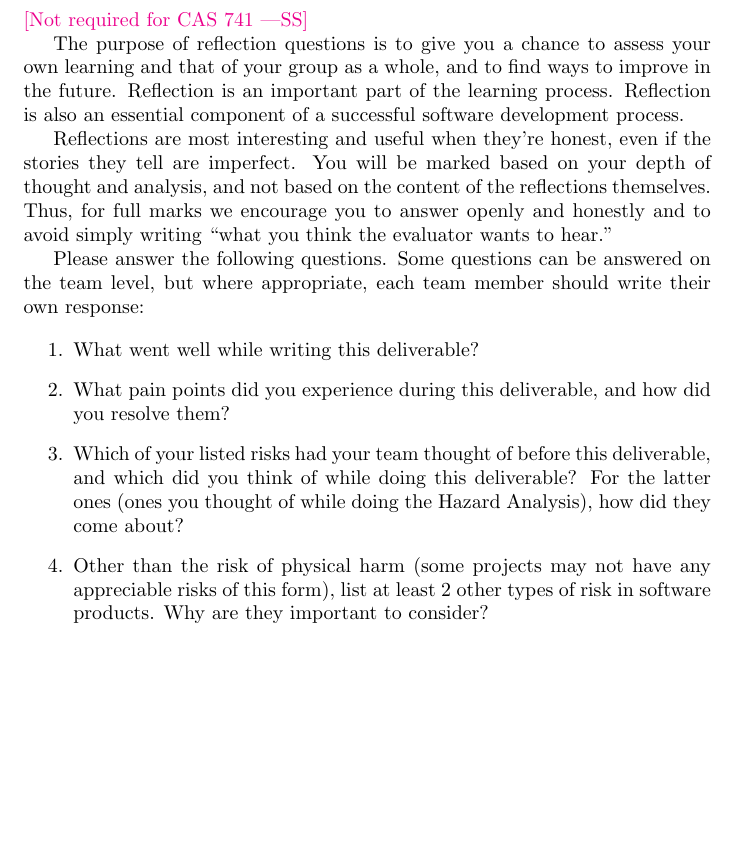
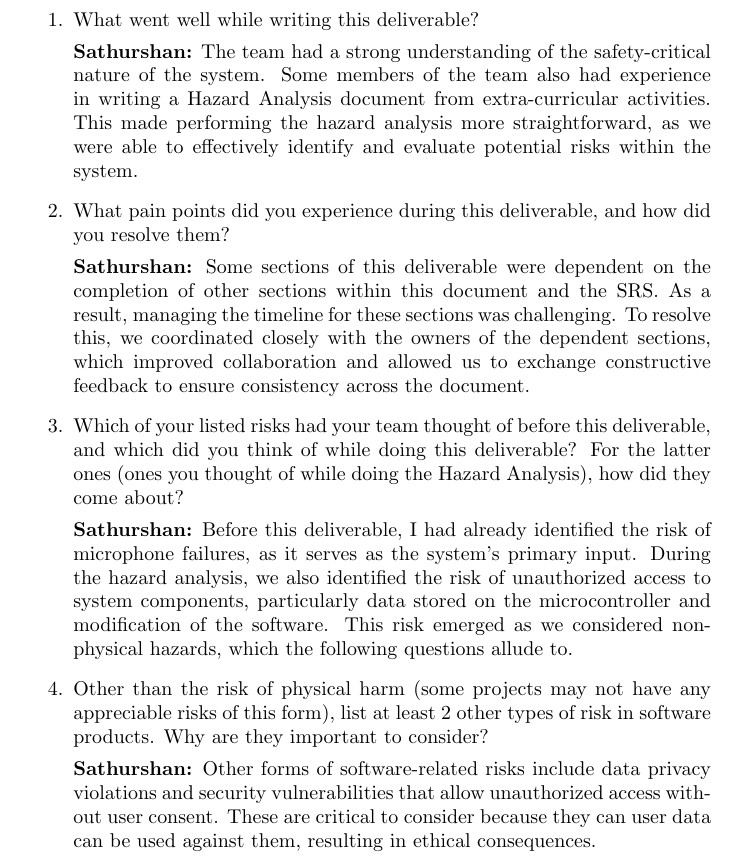
Before and after one commit to Team6-SixSense/audio360, a LaTeX document (docs/HazardAnalysis/HazardAnalysis.tex): part of page 7 of 7, cut at the place of the change, the shorter picture padded with empty space. Compiled offline with pdfLaTeX.

Commit message:
[#107] Sathurshan HA document reflection

```diff
--- a/docs/HazardAnalysis/HazardAnalysis.tex
+++ b/docs/HazardAnalysis/HazardAnalysis.tex
@@ -175,21 +175,47 @@ Which requirements will be implemented in the future?}
 
 \section*{Appendix --- Reflection}
 
-\wss{Not required for CAS 741}
-
-\input{../Reflection.tex}
-
 \begin{enumerate}
     \item What went well while writing this deliverable?
+
+    \textbf{Sathurshan:} The team had a strong understanding of the
+    safety-critical nature of the system. Some members of the team also had
+    experience in writing a Hazard Analysis document from extra-curricular
+    activities. This made performing the hazard analysis more straightforward,
+    as we were able to effectively identify and evaluate potential risks within
+    the system.
+
     \item What pain points did you experience during this deliverable, and how
     did you resolve them?
+
+    \textbf{Sathurshan:} Some sections of this deliverable were dependent on the
+    completion of other sections within this document and the SRS. As a result,
+    managing the timeline for these sections was challenging. To resolve this,
+    we coordinated closely with the owners of the dependent sections, which
+    improved collaboration and allowed us to exchange constructive feedback to
+    ensure consistency across the document.
+
     \item Which of your listed risks had your team thought of before this
     deliverable, and which did you think of while doing this deliverable? For
     the latter ones (ones you thought of while doing the Hazard Analysis), how
     did they come about?
+
+    \textbf{Sathurshan:} Before this deliverable, I had already identified the
+    risk of microphone failures, as it serves as the system's primary input.
+    During the hazard analysis, we also identified the risk of unauthorized
+    access to system components, particularly data stored on the microcontroller
+    and modification of the software. This risk emerged as we considered
+    non-physical hazards, which the following questions allude to.
+
     \item Other than the risk of physical harm (some projects may not have any
     appreciable risks of this form), list at least 2 other types of risk in
     software products. Why are they important to consider?
+
+    \textbf{Sathurshan:} Other forms of software-related risks include data
+    privacy violations and security vulnerabilities that allow unauthorized
+    access without user consent. These are critical to consider because they can
+    user data can be used against them, resulting in ethical consequences.
+
 \end{enumerate}
 
 \end{document}
```
